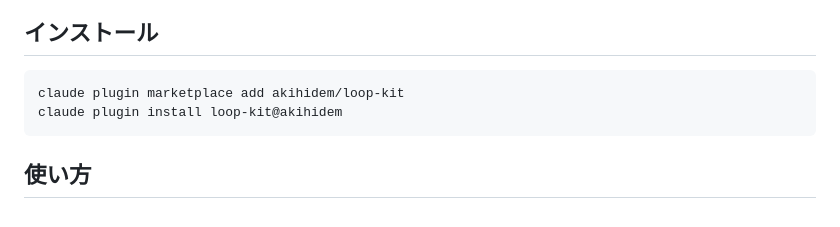
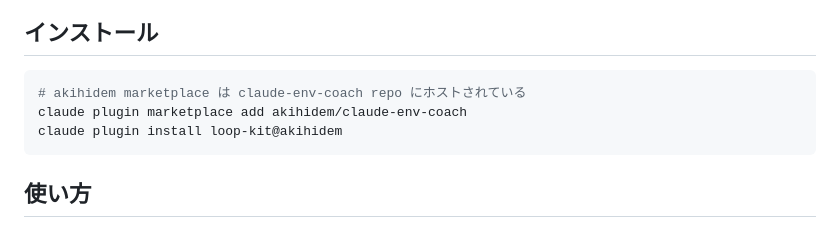
Before and after one commit to akihidem/loop-kit, a Markdown page: README.ja.md, the part around the change. Rendered like a GitHub page.

Commit message:
docs: fix marketplace add target (akihidem marketplace is hosted in claude-env-coach)
Co-Authored-By: Claude Opus 4.8 (1M context) <noreply@anthropic.com>

````diff
--- a/README.ja.md
+++ b/README.ja.md
@@ -46,7 +46,8 @@ loop-kit はこれらを **同梱しない** —— 同梱するのはそれら
 ## インストール
 
 ```bash
-claude plugin marketplace add akihidem/loop-kit
+# akihidem marketplace は claude-env-coach repo にホストされている
+claude plugin marketplace add akihidem/claude-env-coach
 claude plugin install loop-kit@akihidem
 ```
 
````
Also changed, not shown: README.md (+2 -1 lines).
